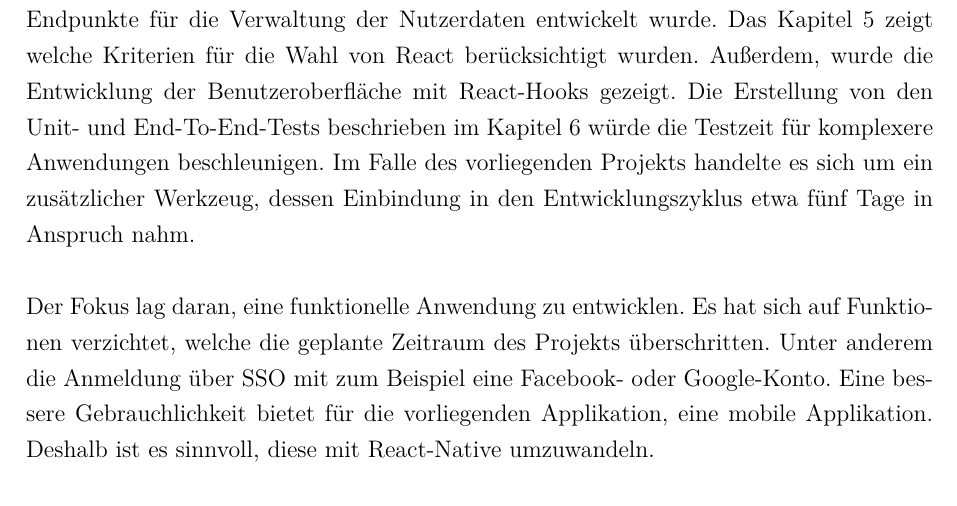
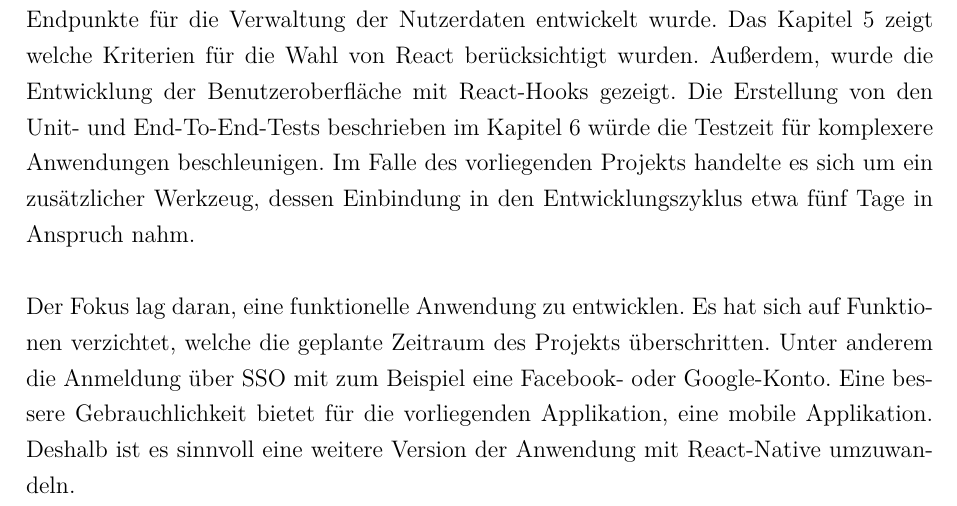
Before and after one commit to riggedCoinflip/lol-friendfinder, a LaTeX paper (docs/Projektbericht/Projektbericht.tex, which reads docs/Projektbericht/chapters/Zusammenfassung.tex): part of page 48 of 57, cut so that both start at the same text. Compiled offline with pdfLaTeX.

Commit message:
React-Native

```diff
--- a/docs/Projektbericht/chapters/Zusammenfassung.tex
+++ b/docs/Projektbericht/chapters/Zusammenfassung.tex
@@ -14,4 +14,4 @@ Die Erstellung von den Unit- und End-To-End-Tests beschrieben im Kapitel \ref{ka
 \\\\
 Der Fokus lag daran, eine funktionelle Anwendung zu entwicklen. Es hat sich auf Funktionen verzichtet, welche die geplante Zeitraum des Projekts überschritten. Unter anderem die Anmeldung über SSO mit zum Beispiel eine Facebook- oder Google-Konto. %Für einen späteren Zeitpunkt wird sich dieses Projekt bei WIE HEISST DAS?
 Eine bessere Gebrauchlichkeit %Usability
-bietet für die vorliegenden Applikation, eine mobile Applikation. Deshalb ist es sinnvoll, diese mit React-Native umzuwandeln.
+bietet für die vorliegenden Applikation, eine mobile Applikation. Deshalb ist es sinnvoll eine weitere Version der Anwendung mit React-Native umzuwandeln.
```
